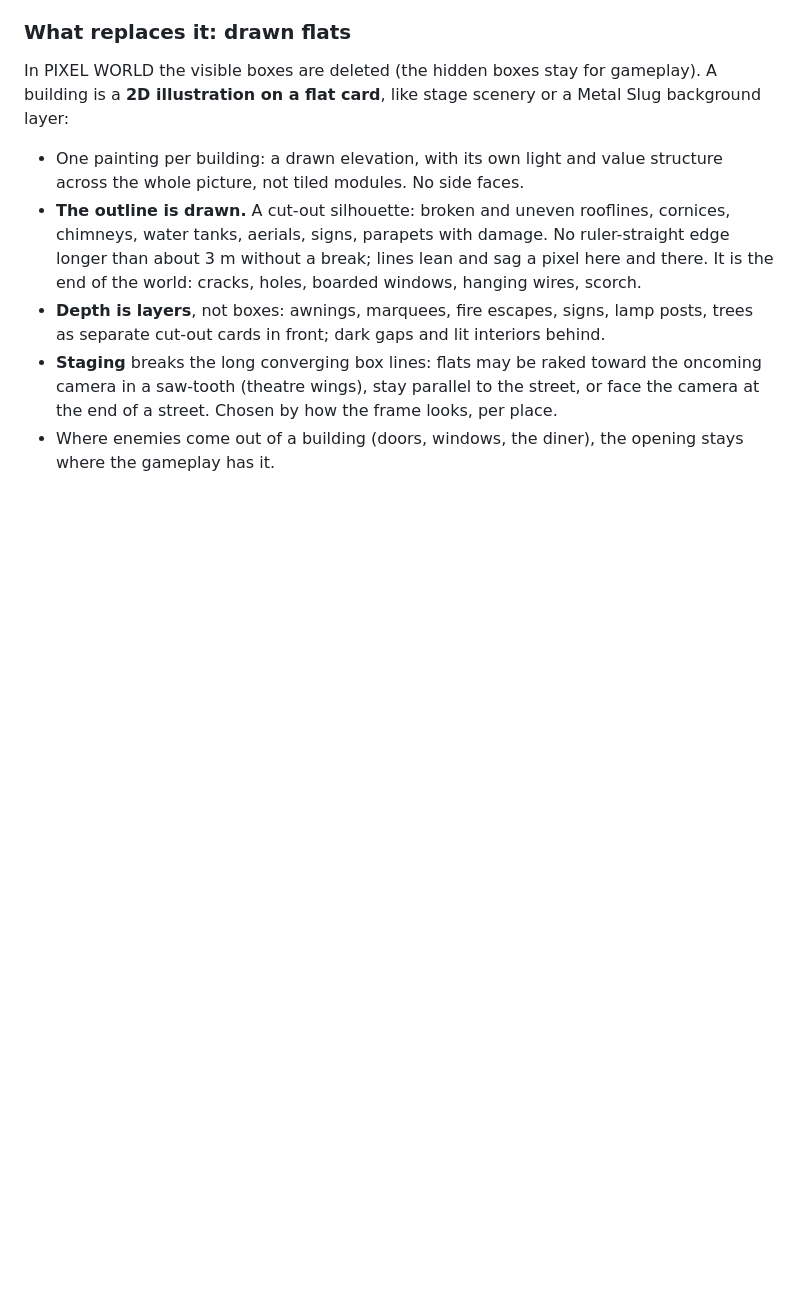
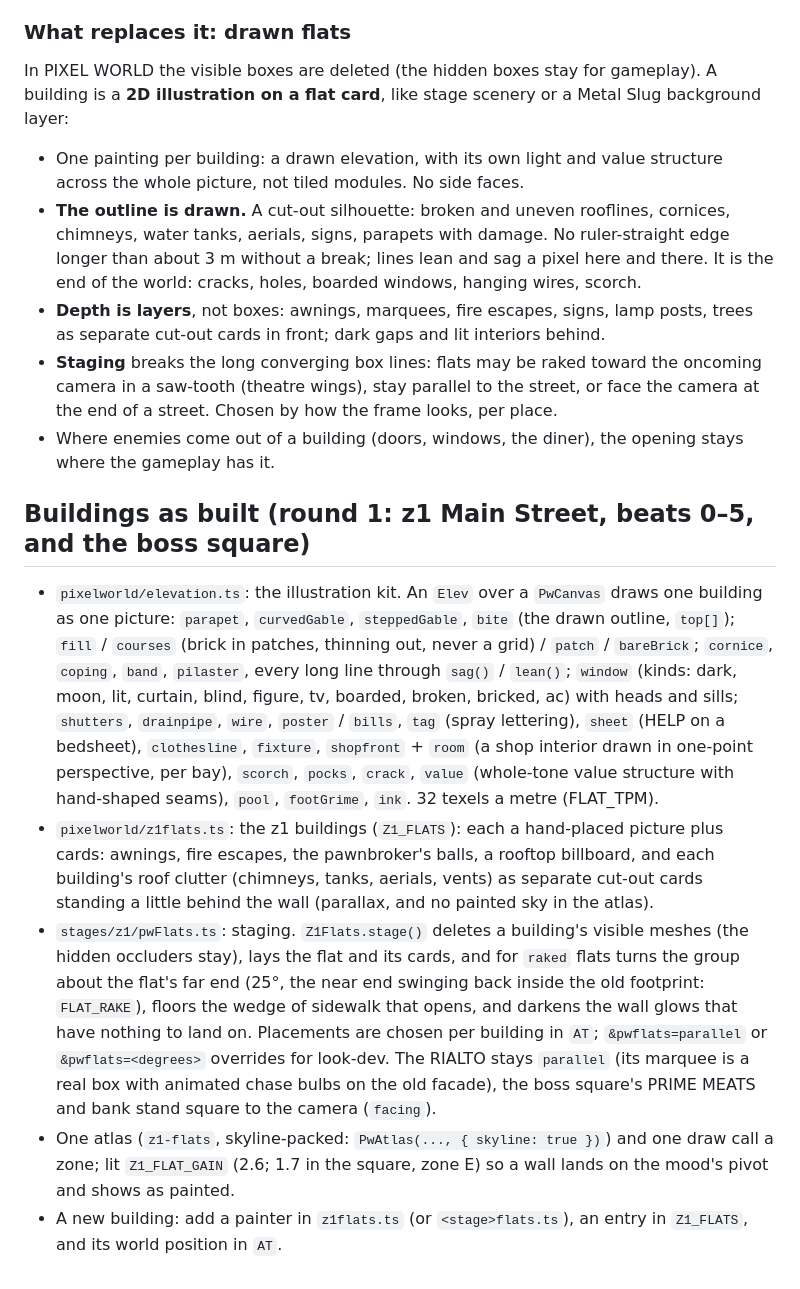
Before and after one commit to rilltrill/Rilling, a Markdown page: docs/PIXELWORLD3.md, the part around the change. Drawn GitHub-style; blank space fills up the shorter version.

Commit message:
PIXELWORLD3: buildings as built; architecture note
Co-Authored-By: Claude Opus 5.5 <noreply@anthropic.com>
Claude-Session: https://claude.ai/code/session_01RkBH5LrGsE3Aa6iqvrQWHD

```diff
--- a/docs/PIXELWORLD3.md
+++ b/docs/PIXELWORLD3.md
@@ -54,3 +54,25 @@ In PIXEL WORLD the visible boxes are deleted (the hidden boxes stay for gameplay
 - **Staging** breaks the long converging box lines: flats may be raked toward the oncoming camera in a saw-tooth (theatre
   wings), stay parallel to the street, or face the camera at the end of a street. Chosen by how the frame looks, per place.
 - Where enemies come out of a building (doors, windows, the diner), the opening stays where the gameplay has it.
+
+## Buildings as built (round 1: z1 Main Street, beats 0–5, and the boss square)
+
+- `pixelworld/elevation.ts`: the illustration kit. An `Elev` over a `PwCanvas` draws one building as one picture: `parapet`,
+  `curvedGable`, `steppedGable`, `bite` (the drawn outline, `top[]`); `fill` / `courses` (brick in patches, thinning out,
+  never a grid) / `patch` / `bareBrick`; `cornice`, `coping`, `band`, `pilaster`, every long line through `sag()` / `lean()`;
+  `window` (kinds: dark, moon, lit, curtain, blind, figure, tv, boarded, broken, bricked, ac) with heads and sills;
+  `shutters`, `drainpipe`, `wire`, `poster` / `bills`, `tag` (spray lettering), `sheet` (HELP on a bedsheet), `clothesline`,
+  `fixture`, `shopfront` + `room` (a shop interior drawn in one-point perspective, per bay), `scorch`, `pocks`, `crack`,
+  `value` (whole-tone value structure with hand-shaped seams), `pool`, `footGrime`, `ink`. 32 texels a metre (FLAT_TPM).
+- `pixelworld/z1flats.ts`: the z1 buildings (`Z1_FLATS`): each a hand-placed picture plus cards: awnings, fire escapes,
+  the pawnbroker's balls, a rooftop billboard, and each building's roof clutter (chimneys, tanks, aerials, vents) as
+  separate cut-out cards standing a little behind the wall (parallax, and no painted sky in the atlas).
+- `stages/z1/pwFlats.ts`: staging. `Z1Flats.stage()` deletes a building's visible meshes (the hidden occluders stay),
+  lays the flat and its cards, and for `raked` flats turns the group about the flat's far end (25°, the near end swinging
+  back inside the old footprint: `FLAT_RAKE`), floors the wedge of sidewalk that opens, and darkens the wall glows that
+  have nothing to land on. Placements are chosen per building in `AT`; `&pwflats=parallel` or `&pwflats=<degrees>` overrides
+  for look-dev. The RIALTO stays `parallel` (its marquee is a real box with animated chase bulbs on the old facade), the boss
+  square's PRIME MEATS and bank stand square to the camera (`facing`).
+- One atlas (`z1-flats`, skyline-packed: `PwAtlas(..., { skyline: true })`) and one draw call a zone; lit `Z1_FLAT_GAIN`
+  (2.6; 1.7 in the square, zone E) so a wall lands on the mood's pivot and shows as painted.
+- A new building: add a painter in `z1flats.ts` (or `<stage>flats.ts`), an entry in `Z1_FLATS`, and its world position in `AT`.
```
Also changed, not shown: docs/ARCHITECTURE.md (+4 -0 lines).
